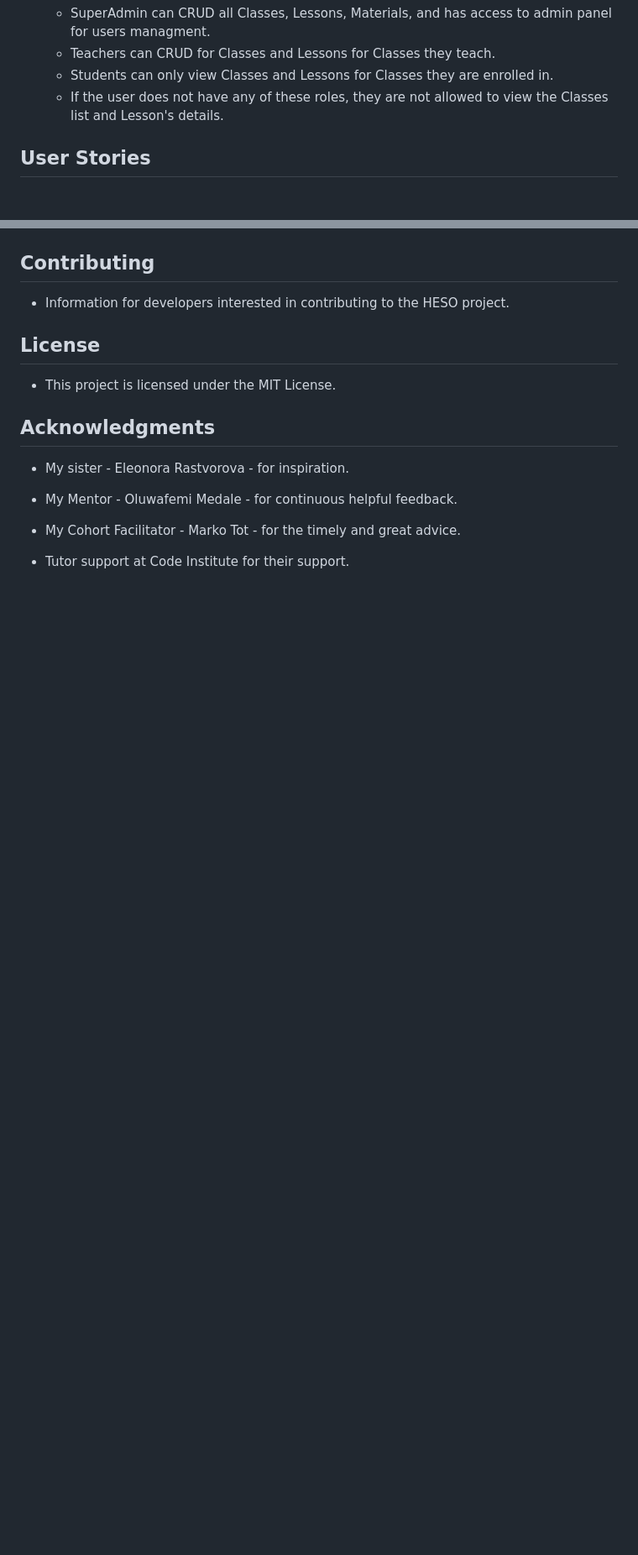
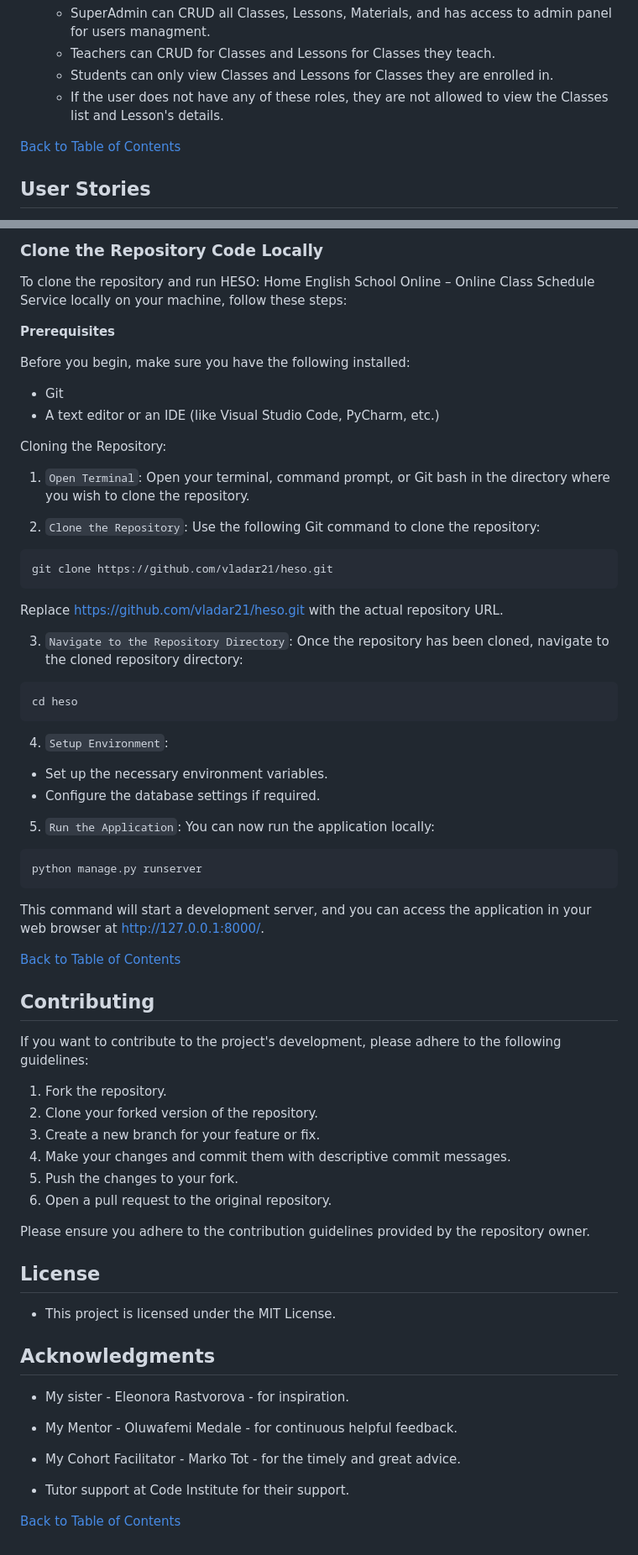
Before and after one commit to vladar21/heso, a Markdown page: README.md, 2 parts joined by grey strips. Shown at 84% size. Drawn GitHub-style; blank space fills up the shorter version.

Commit message:
docs: big the readme file update

````diff
--- a/README.md
+++ b/README.md
@@ -71,6 +72,7 @@ HESO is tailored to facilitate the organization and management of class schedule
     - Students can only view Classes and Lessons for Classes they are enrolled in.
     - If the user does not have any of these roles, they are not allowed to view the Classes list and Lesson's details.
 
+[Back to Table of Contents](#table-of-contents)
 
 ## User Stories
 
@@ -440,7 +516,54 @@ See the JSHint validation **Results** in the image below:
+### Clone the Repository Code Locally
+To clone the repository and run HESO: Home English School Online – Online Class Schedule Service locally on your machine, follow these steps:
+
+**Prerequisites**
+
+Before you begin, make sure you have the following installed:
+- Git
+- A text editor or an IDE (like Visual Studio Code, PyCharm, etc.)
+
+Cloning the Repository:
+1. ``Open Terminal``: Open your terminal, command prompt, or Git bash in the directory where you wish to clone the repository.
+
+2. ``Clone the Repository``: Use the following Git command to clone the repository:
+
+```bash
+git clone https://github.com/vladar21/heso.git
+```
+Replace https://github.com/vladar21/heso.git with the actual repository URL.
+
+3. ``Navigate to the Repository Directory``: Once the repository has been cloned, navigate to the cloned repository directory:
+
+```bash
+cd heso
+```
+
+4. ``Setup Environment``:
+
+- Set up the necessary environment variables.
+- Configure the database settings if required.
+
+5. ``Run the Application``: You can now run the application locally:
+
+```bash
+python manage.py runserver
+```
+This command will start a development server, and you can access the application in your web browser at http://127.0.0.1:8000/.
+
+[Back to Table of Contents](#table-of-contents)
 
 ## Contributing
 
-- Information for developers interested in contributing to the HESO project.
+If you want to contribute to the project's development, please adhere to the following guidelines:
+
+1. Fork the repository.
+2. Clone your forked version of the repository.
+3. Create a new branch for your feature or fix.
+4. Make your changes and commit them with descriptive commit messages.
+5. Push the changes to your fork.
+6. Open a pull request to the original repository.
+
+Please ensure you adhere to the contribution guidelines provided by the repository owner.
 
 ## License
 
@@ -455,3 +578,5 @@ See the JSHint validation **Results** in the image below:
 - My Cohort Facilitator - Marko Tot - for the timely and great advice.
 
 - Tutor support at Code Institute for their support.
+
+[Back to Table of Contents](#table-of-contents)
````
Also changed, not shown: other parts of README.md (+79 -4 lines).
